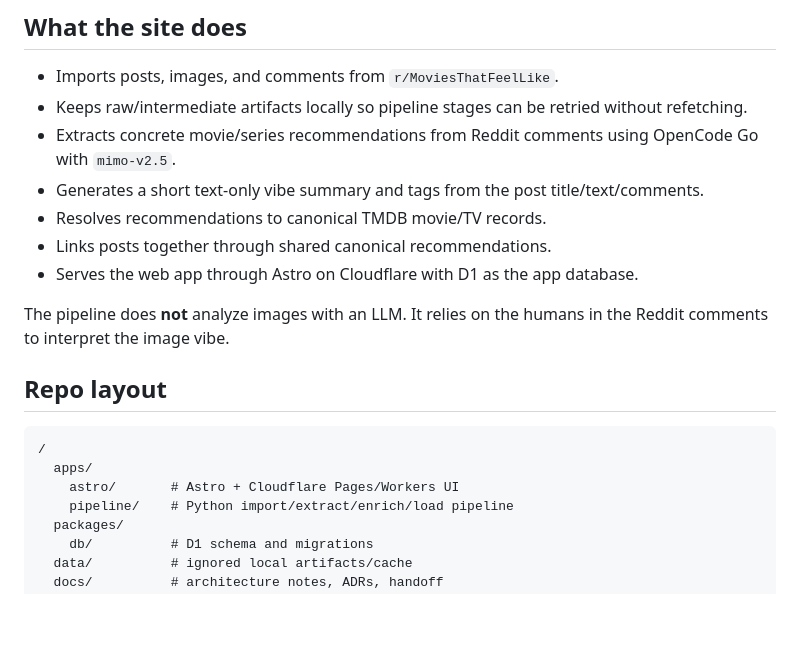
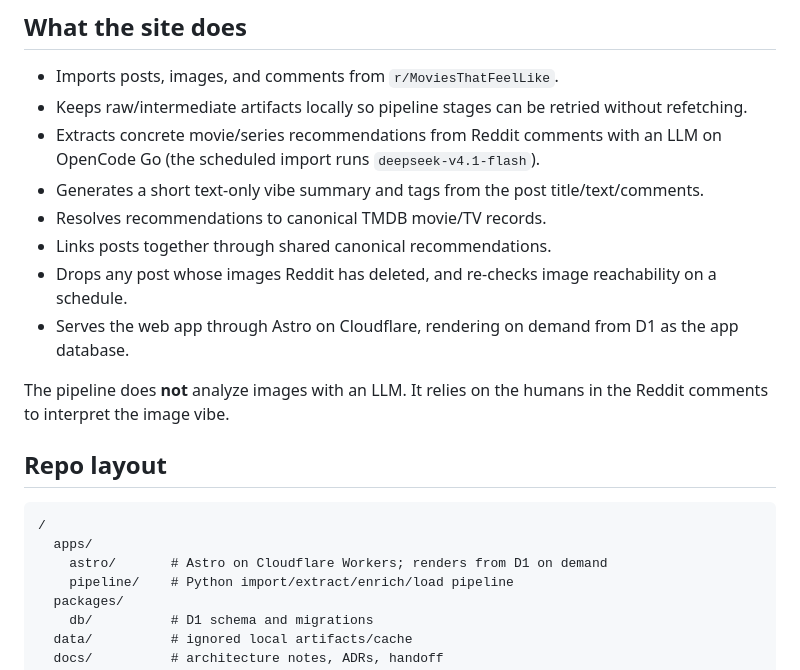
Before and after one commit to max-arias/movies-that-feel-like, a Markdown page: README.md, the part around one of its changes. GitHub-like rendering; blank space fills up the shorter version.

````diff
--- a/README.md
+++ b/README.md
@@ -10,11 +10,12 @@ The first version is intentionally read-only: users browse imported Reddit data
 
 - Imports posts, images, and comments from `r/MoviesThatFeelLike`.
 - Keeps raw/intermediate artifacts locally so pipeline stages can be retried without refetching.
-- Extracts concrete movie/series recommendations from Reddit comments using OpenCode Go with `mimo-v2.5`.
+- Extracts concrete movie/series recommendations from Reddit comments with an LLM on OpenCode Go (the scheduled import runs `deepseek-v4.1-flash`).
 - Generates a short text-only vibe summary and tags from the post title/text/comments.
 - Resolves recommendations to canonical TMDB movie/TV records.
 - Links posts together through shared canonical recommendations.
-- Serves the web app through Astro on Cloudflare with D1 as the app database.
+- Drops any post whose images Reddit has deleted, and re-checks image reachability on a schedule.
+- Serves the web app through Astro on Cloudflare, rendering on demand from D1 as the app database.
 
 The pipeline does **not** analyze images with an LLM. It relies on the humans in the Reddit comments to interpret the image vibe.
 
@@ -23,7 +24,7 @@ The pipeline does **not** analyze images with an LLM. It relies on the humans in
 ```txt
 /
   apps/
-    astro/       # Astro + Cloudflare Pages/Workers UI
+    astro/       # Astro on Cloudflare Workers; renders from D1 on demand
     pipeline/    # Python import/extract/enrich/load pipeline
   packages/
     db/          # D1 schema and migrations
````
Also changed, not shown: other parts of README.md (+16 -9 lines).
